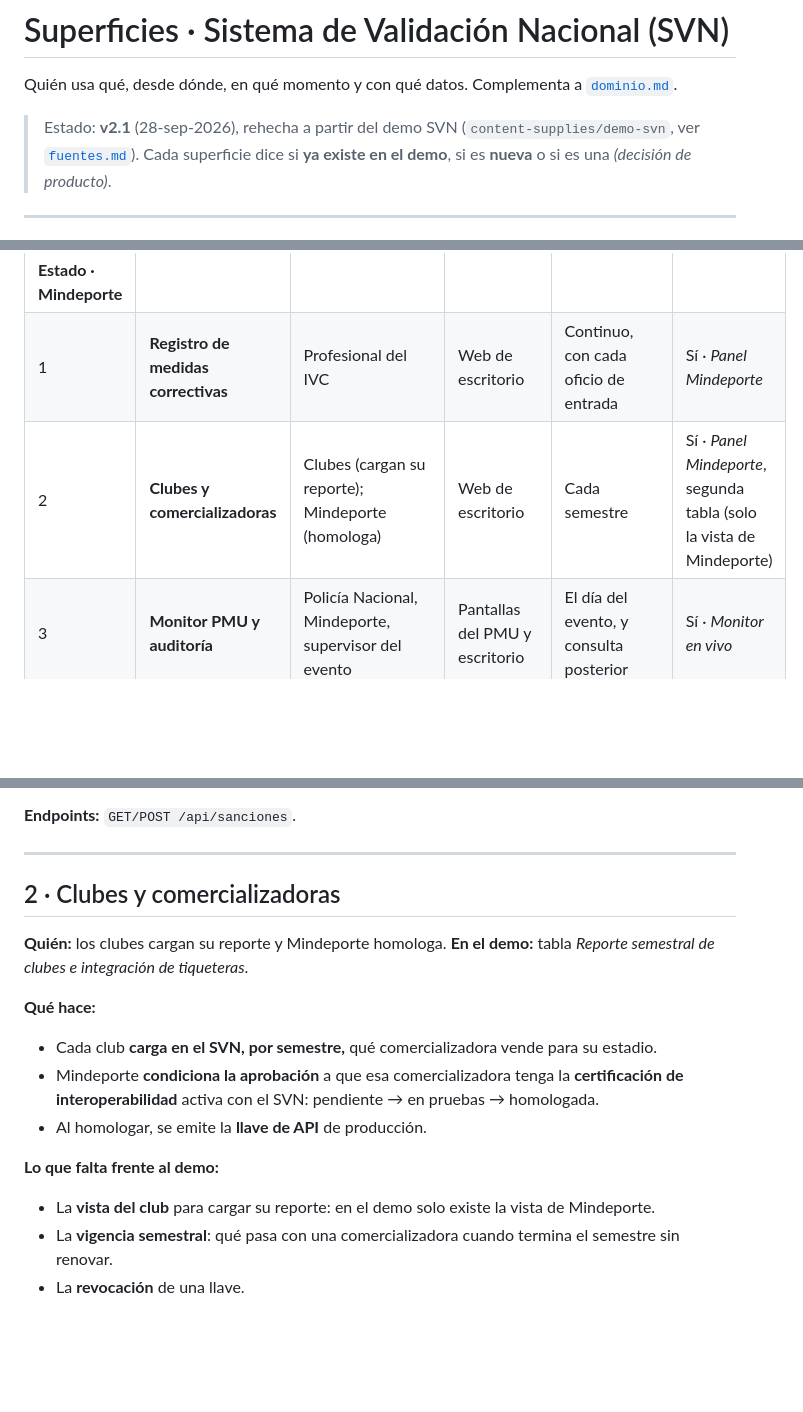
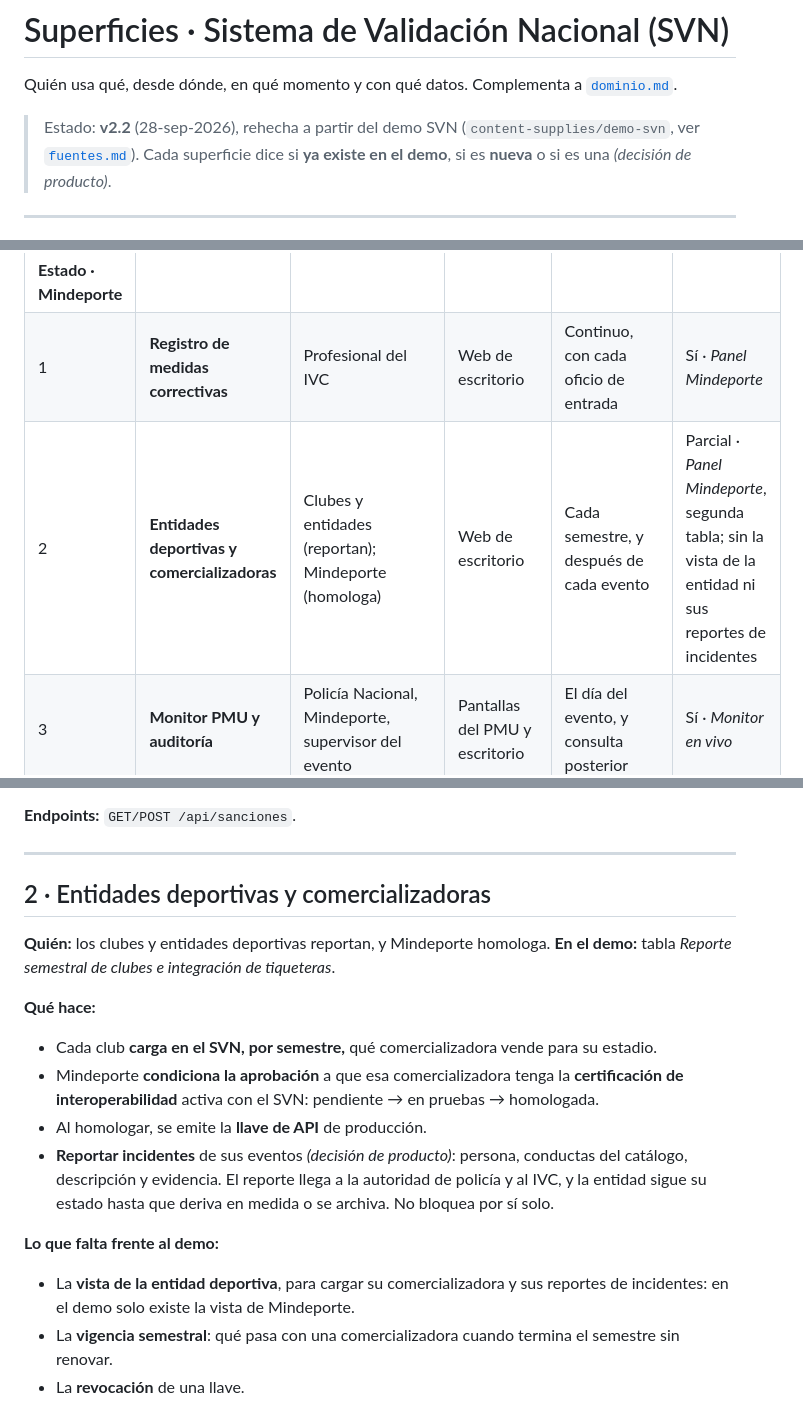
Before and after one commit to jguzman-naowee/event-access-control, a Markdown page: modeling/superficies.md, 3 parts joined by grey strips. Drawn GitHub-style; blank space fills up the shorter version.

```diff
--- a/modeling/superficies.md
+++ b/modeling/superficies.md
@@ -2,7 +2,7 @@
 
 Quién usa qué, desde dónde, en qué momento y con qué datos. Complementa a [`dominio.md`](dominio.md).
 
-> Estado: **v2.1** (28-sep-2026), rehecha a partir del demo SVN (`content-supplies/demo-svn`, ver
+> Estado: **v2.2** (28-sep-2026), rehecha a partir del demo SVN (`content-supplies/demo-svn`, ver
 > [`fuentes.md`](fuentes.md)). Cada superficie dice si **ya existe en el demo**, si es **nueva** o si
 > es una *(decisión de producto)*.
 
@@ -29,7 +29,7 @@ Agrupadas por quién las opera.
 |---|---|---|---|---|---|
 | **Estado · Mindeporte** |||||
 | 1 | **Registro de medidas correctivas** | Profesional del IVC | Web de escritorio | Continuo, con cada oficio de entrada | Sí · *Panel Mindeporte* |
-| 2 | **Clubes y comercializadoras** | Clubes (cargan su reporte); Mindeporte (homologa) | Web de escritorio | Cada semestre | Sí · *Panel Mindeporte*, segunda tabla (solo la vista de Mindeporte) |
+| 2 | **Entidades deportivas y comercializadoras** | Clubes y entidades (reportan); Mindeporte (homologa) | Web de escritorio | Cada semestre, y después de cada evento | Parcial · *Panel Mindeporte*, segunda tabla; sin la vista de la entidad ni sus reportes de incidentes |
 | 3 | **Monitor PMU y auditoría** | Policía Nacional, Mindeporte, supervisor del evento | Pantallas del PMU y escritorio | El día del evento, y consulta posterior | Sí · *Monitor en vivo* |
 | **Operación del evento** |||||
 | 4 | **Backoffice de eventos** | Club u organizador, administrador del escenario | Web de escritorio | Semanas y días antes | **No**: los partidos vienen sembrados |
@@ -68,9 +69,9 @@ formulario *Radicar nueva medida correctiva (oficio ER)*.
 
 ---
 
-## 2 · Clubes y comercializadoras
+## 2 · Entidades deportivas y comercializadoras
 
-**Quién:** los clubes cargan su reporte y Mindeporte homologa. **En el demo:** tabla *Reporte semestral de
+**Quién:** los clubes y entidades deportivas reportan, y Mindeporte homologa. **En el demo:** tabla *Reporte semestral de
 clubes e integración de tiqueteras*.
 
 **Qué hace:**
@@ -78,9 +79,13 @@ clubes e integración de tiqueteras*.
 - Mindeporte **condiciona la aprobación** a que esa comercializadora tenga la **certificación de
   interoperabilidad** activa con el SVN: pendiente → en pruebas → homologada.
 - Al homologar, se emite la **llave de API** de producción.
+- **Reportar incidentes** de sus eventos *(decisión de producto)*: persona, conductas del catálogo,
+  descripción y evidencia. El reporte llega a la autoridad de policía y al IVC, y la entidad sigue
+  su estado hasta que deriva en medida o se archiva. No bloquea por sí solo.
 
 **Lo que falta frente al demo:**
-- La **vista del club** para cargar su reporte: en el demo solo existe la vista de Mindeporte.
+- La **vista de la entidad deportiva**, para cargar su comercializadora y sus reportes de incidentes:
+  en el demo solo existe la vista de Mindeporte.
 - La **vigencia semestral**: qué pasa con una comercializadora cuando termina el semestre sin renovar.
 - La **revocación** de una llave.
 
```
Also changed, not shown: other parts of modeling/superficies.md (+5 -2 lines), modeling/dominio.md (+26 -5 lines), modeling/fuentes.md (+1 -1 lines).
